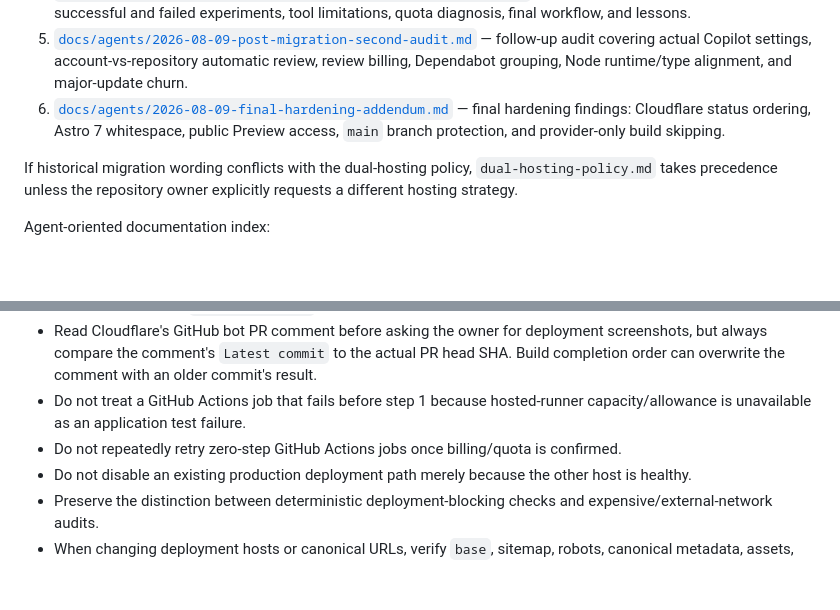
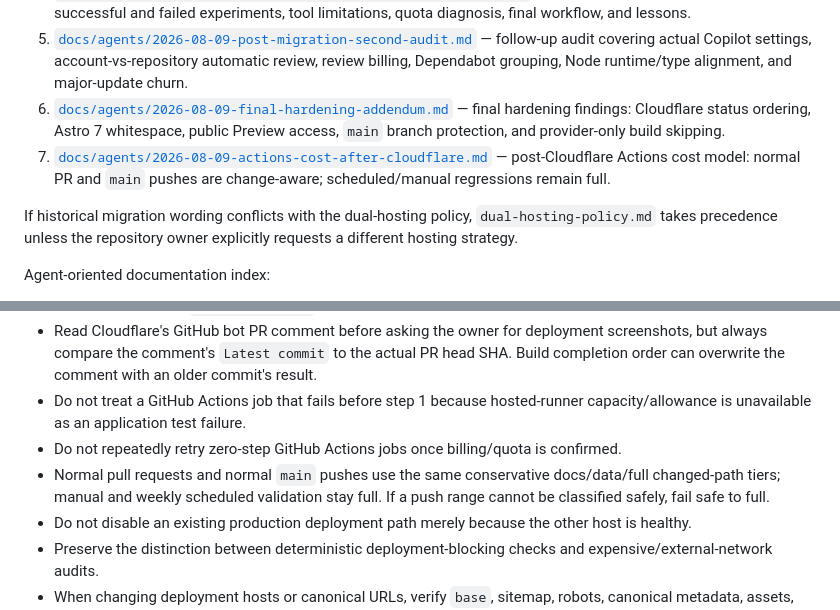
Before and after one commit to mykcs/basemodel, a Markdown page: AGENTS.md, 2 parts joined by grey strips. Drawn GitHub-style; blank space fills up the shorter version.

Commit message:
[CF-Pages-Skip] docs: codify change-aware main validation

```diff
--- a/AGENTS.md
+++ b/AGENTS.md
@@ -12,6 +12,7 @@ Before changing hosting, CI, deployment, URL/base-path behavior, SEO deployment
 4. [`docs/agents/2026-08-09-cloudflare-migration-retrospective.md`](docs/agents/2026-08-09-cloudflare-migration-retrospective.md) — full incident/migration history, successful and failed experiments, tool limitations, quota diagnosis, final workflow, and lessons.
 5. [`docs/agents/2026-08-09-post-migration-second-audit.md`](docs/agents/2026-08-09-post-migration-second-audit.md) — follow-up audit covering actual Copilot settings, account-vs-repository automatic review, review billing, Dependabot grouping, Node runtime/type alignment, and major-update churn.
 6. [`docs/agents/2026-08-09-final-hardening-addendum.md`](docs/agents/2026-08-09-final-hardening-addendum.md) — final hardening findings: Cloudflare status ordering, Astro 7 whitespace, public Preview access, `main` branch protection, and provider-only build skipping.
+7. [`docs/agents/2026-08-09-actions-cost-after-cloudflare.md`](docs/agents/2026-08-09-actions-cost-after-cloudflare.md) — post-Cloudflare Actions cost model: normal PR and `main` pushes are change-aware; scheduled/manual regressions remain full.
 
 If historical migration wording conflicts with the dual-hosting policy, `dual-hosting-policy.md` takes precedence unless the repository owner explicitly requests a different hosting strategy.
 
@@ -32,6 +33,7 @@ Agent-oriented documentation index:
 - Read Cloudflare's GitHub bot PR comment before asking the owner for deployment screenshots, but always compare the comment's `Latest commit` to the actual PR head SHA. Build completion order can overwrite the comment with an older commit's result.
 - Do not treat a GitHub Actions job that fails before step 1 because hosted-runner capacity/allowance is unavailable as an application test failure.
 - Do not repeatedly retry zero-step GitHub Actions jobs once billing/quota is confirmed.
+- Normal pull requests and normal `main` pushes use the same conservative docs/data/full changed-path tiers; manual and weekly scheduled validation stay full. If a push range cannot be classified safely, fail safe to full.
 - Do not disable an existing production deployment path merely because the other host is healthy.
 - Preserve the distinction between deterministic deployment-blocking checks and expensive/external-network audits.
 - When changing deployment hosts or canonical URLs, verify `base`, sitemap, robots, canonical metadata, assets, and bilingual routes.
```
